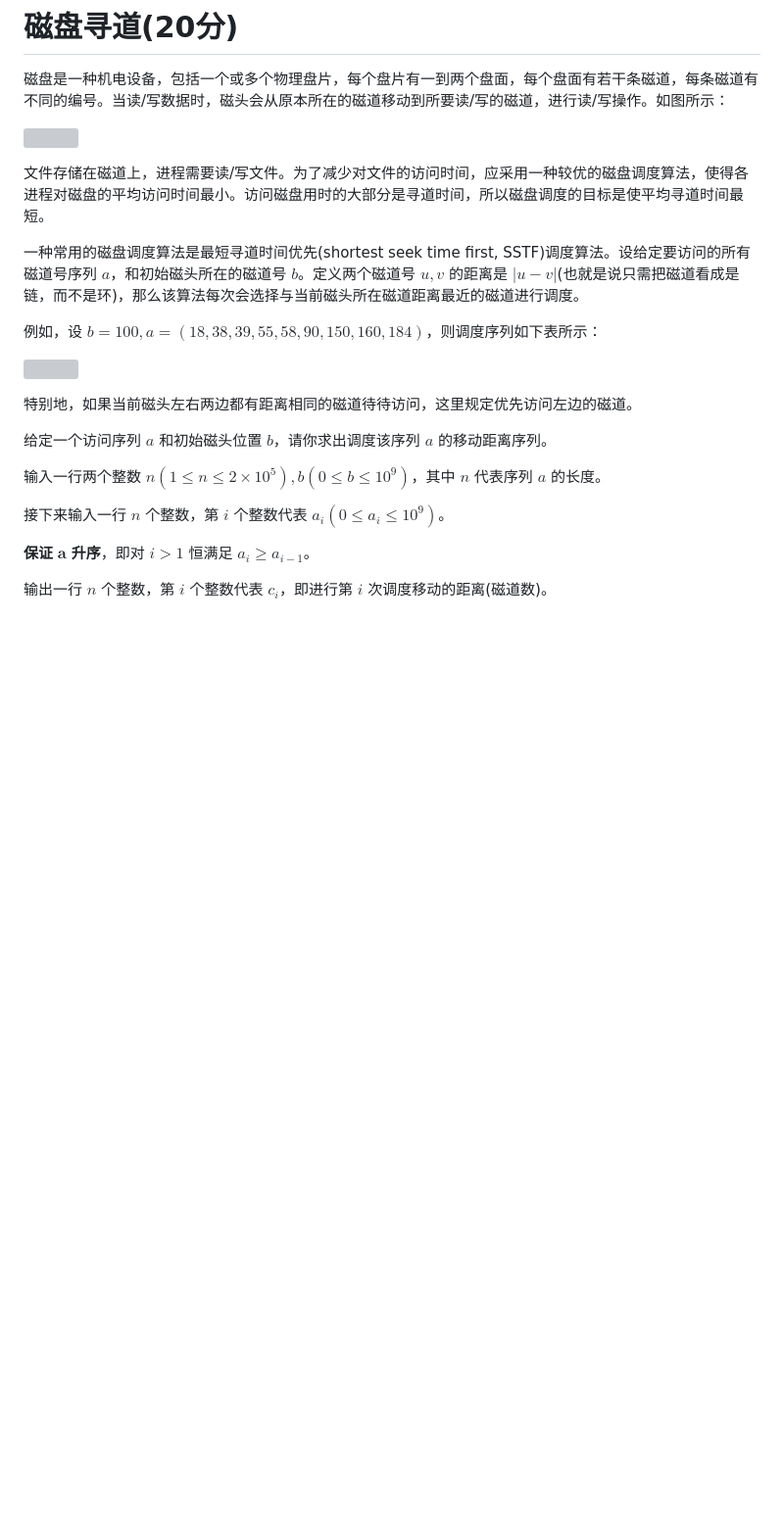
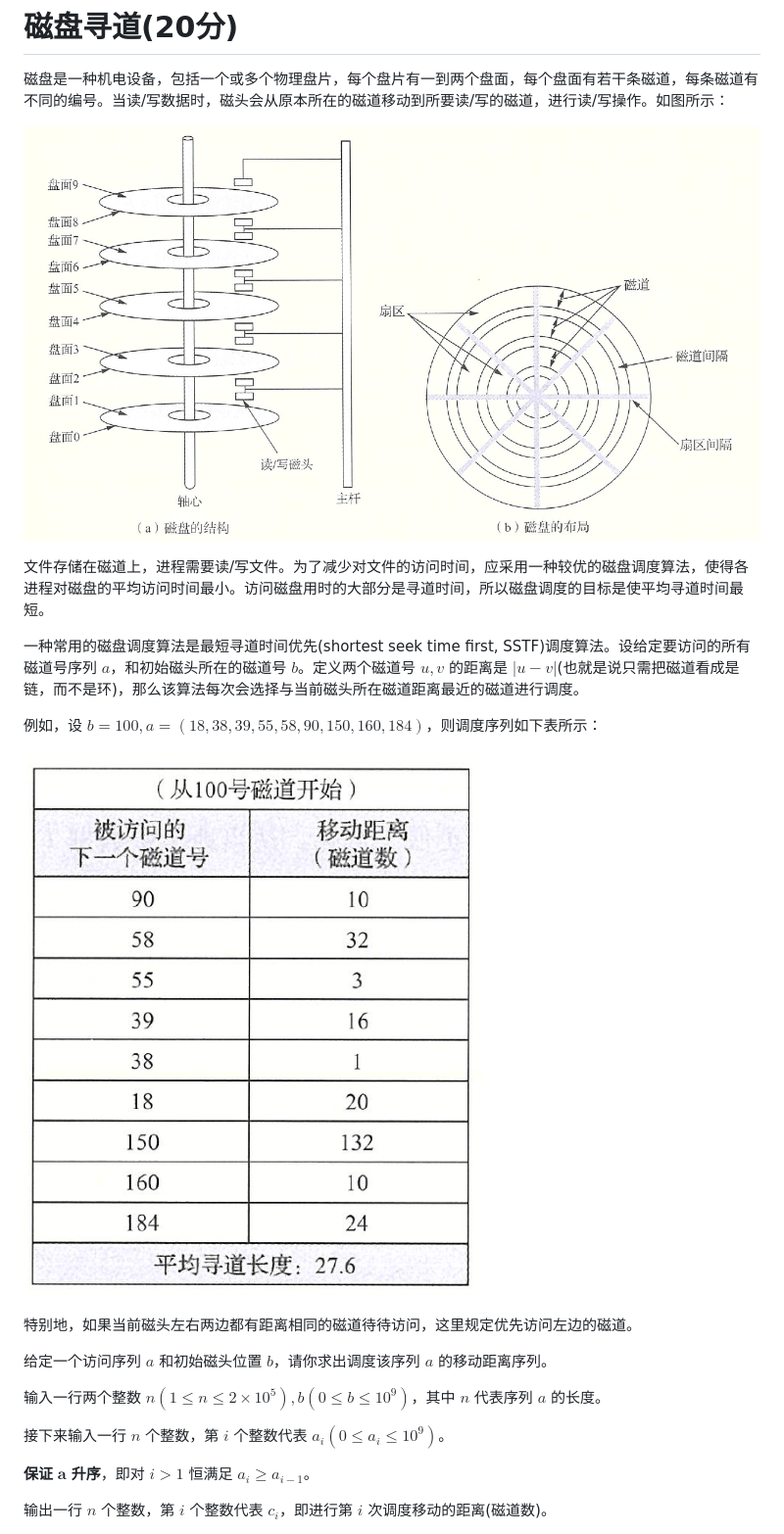
Before and after one commit to lr580/shannon_sources, a Markdown page: 2023天梯选拔/题目.md, the part around the change. Shown: that part at 98% size. Drawn GitHub-style; pictures changed too: 2023天梯选拔/img/16779979138845.png (added), 2023天梯选拔/img/16779979263436.png (added); blank space fills up the shorter version; grey boxes are pictures that could not be loaded.

```diff
--- a/2023天梯选拔/题目.md
+++ b/2023天梯选拔/题目.md
@@ -237,7 +237,7 @@ $$
 
 磁盘是一种机电设备，包括一个或多个物理盘片，每个盘片有一到两个盘面，每个盘面有若干条磁道，每条磁道有不同的编号。当读/写数据时，磁头会从原本所在的磁道移动到所要读/写的磁道，进行读/写操作。如图所示：
 
-![](/uploads/20230305/16779979138845.png)
+![16779979138845](img/16779979138845.png)
 
 文件存储在磁道上，进程需要读/写文件。为了减少对文件的访问时间，应采用一种较优的磁盘调度算法，使得各进程对磁盘的平均访问时间最小。访问磁盘用时的大部分是寻道时间，所以磁盘调度的目标是使平均寻道时间最短。
 
@@ -245,7 +245,7 @@ $$
 
 例如，设 $b=100,a=(18,38,39,55,58,90,150,160,184)$，则调度序列如下表所示：
 
-![](/uploads/20230305/16779979263436.png)
+![16779979263436](img/16779979263436.png)
 
 特别地，如果当前磁头左右两边都有距离相同的磁道待待访问，这里规定优先访问左边的磁道。
 
```
Also changed, not shown: 2023天梯选拔/题解.md (+320 -0 lines).
